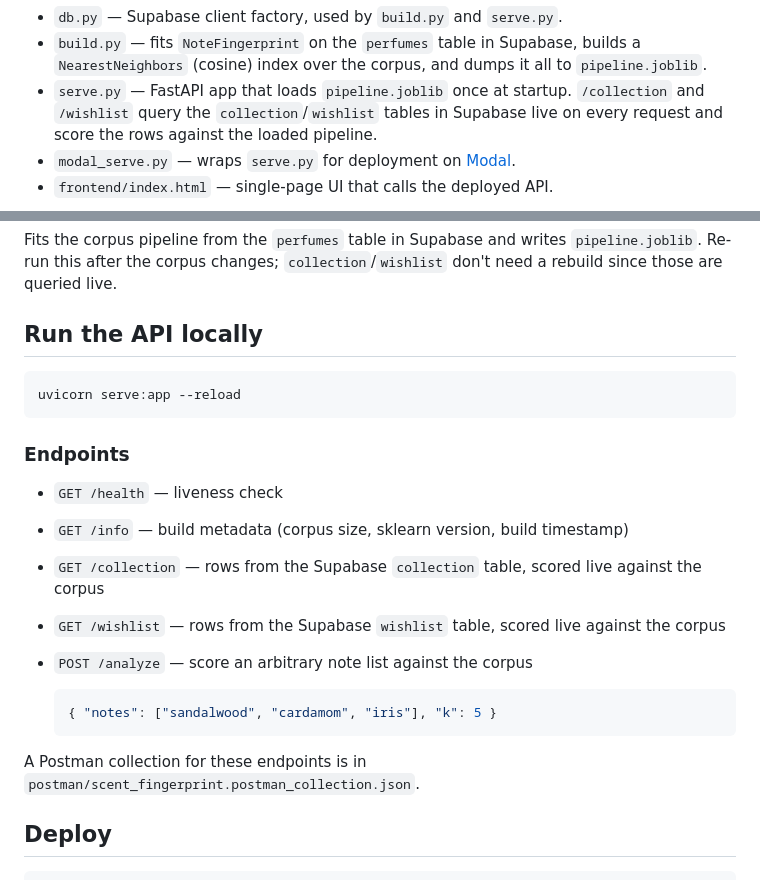
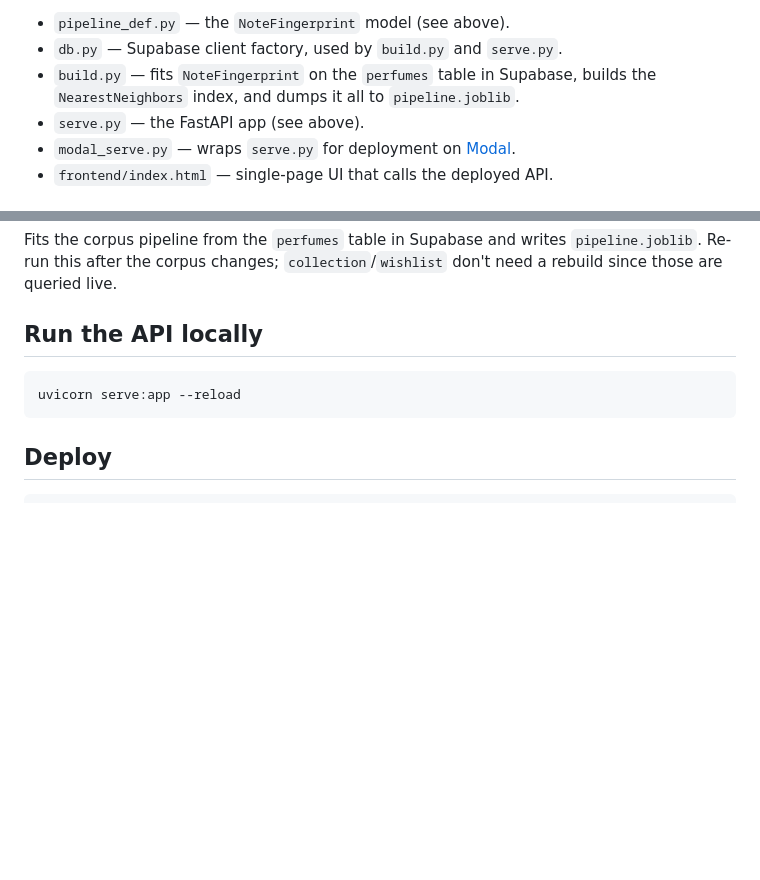
Before and after one commit to kpaters4/fragrance, a Markdown page: README.md, 2 parts joined by grey strips. GitHub-like rendering; blank space fills up the shorter version.

````diff
--- a/README.md
+++ b/README.md
@@ -10,6 +56,7 @@ Finds perfumes with similar scent profiles by comparing their listed notes. Note
+- `pipeline_def.py` — the `NoteFingerprint` model (see above).
 - `db.py` — Supabase client factory, used by `build.py` and `serve.py`.
-- `build.py` — fits `NoteFingerprint` on the `perfumes` table in Supabase, builds a `NearestNeighbors` (cosine) index over the corpus, and dumps it all to `pipeline.joblib`.
-- `serve.py` — FastAPI app that loads `pipeline.joblib` once at startup. `/collection` and `/wishlist` query the `collection`/`wishlist` tables in Supabase live on every request and score the rows against the loaded pipeline.
+- `build.py` — fits `NoteFingerprint` on the `perfumes` table in Supabase, builds the `NearestNeighbors` index, and dumps it all to `pipeline.joblib`.
+- `serve.py` — the FastAPI app (see above).
 - `modal_serve.py` — wraps `serve.py` for deployment on [Modal](https://modal.com).
 - `frontend/index.html` — single-page UI that calls the deployed API.
 
@@ -39,20 +86,6 @@ Fits the corpus pipeline from the `perfumes` table in Supabase and writes `pipel
 uvicorn serve:app --reload
 ```
 
-### Endpoints
-
-- `GET /health` — liveness check
-- `GET /info` — build metadata (corpus size, sklearn version, build timestamp)
-- `GET /collection` — rows from the Supabase `collection` table, scored live against the corpus
-- `GET /wishlist` — rows from the Supabase `wishlist` table, scored live against the corpus
-- `POST /analyze` — score an arbitrary note list against the corpus
-
-  ```json
-  { "notes": ["sandalwood", "cardamom", "iris"], "k": 5 }
-  ```
-
-A Postman collection for these endpoints is in `postman/scent_fingerprint.postman_collection.json`.
-
 ## Deploy
 
 ```bash
````
Also changed, not shown: other parts of README.md (+48 -2 lines).
